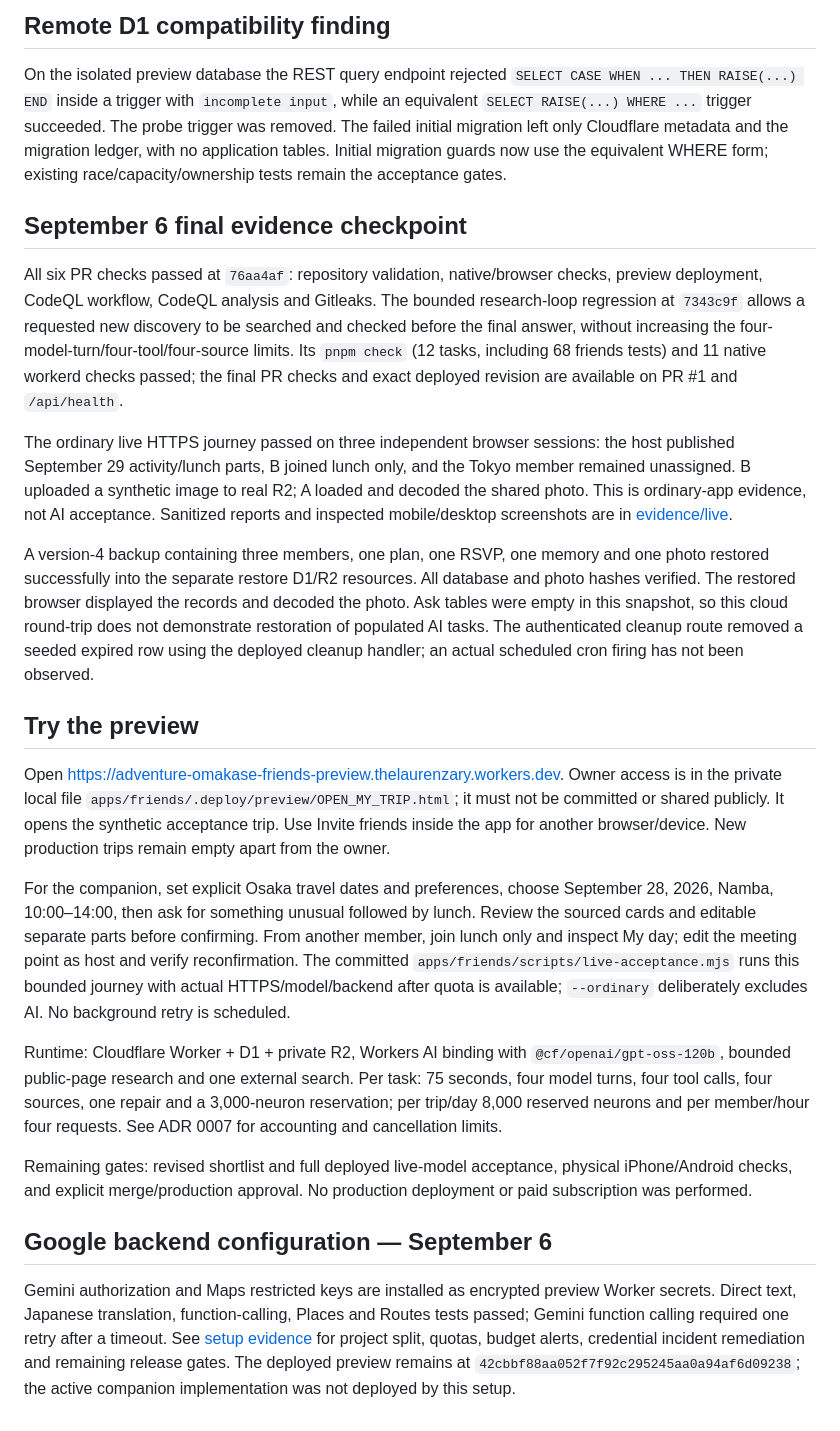
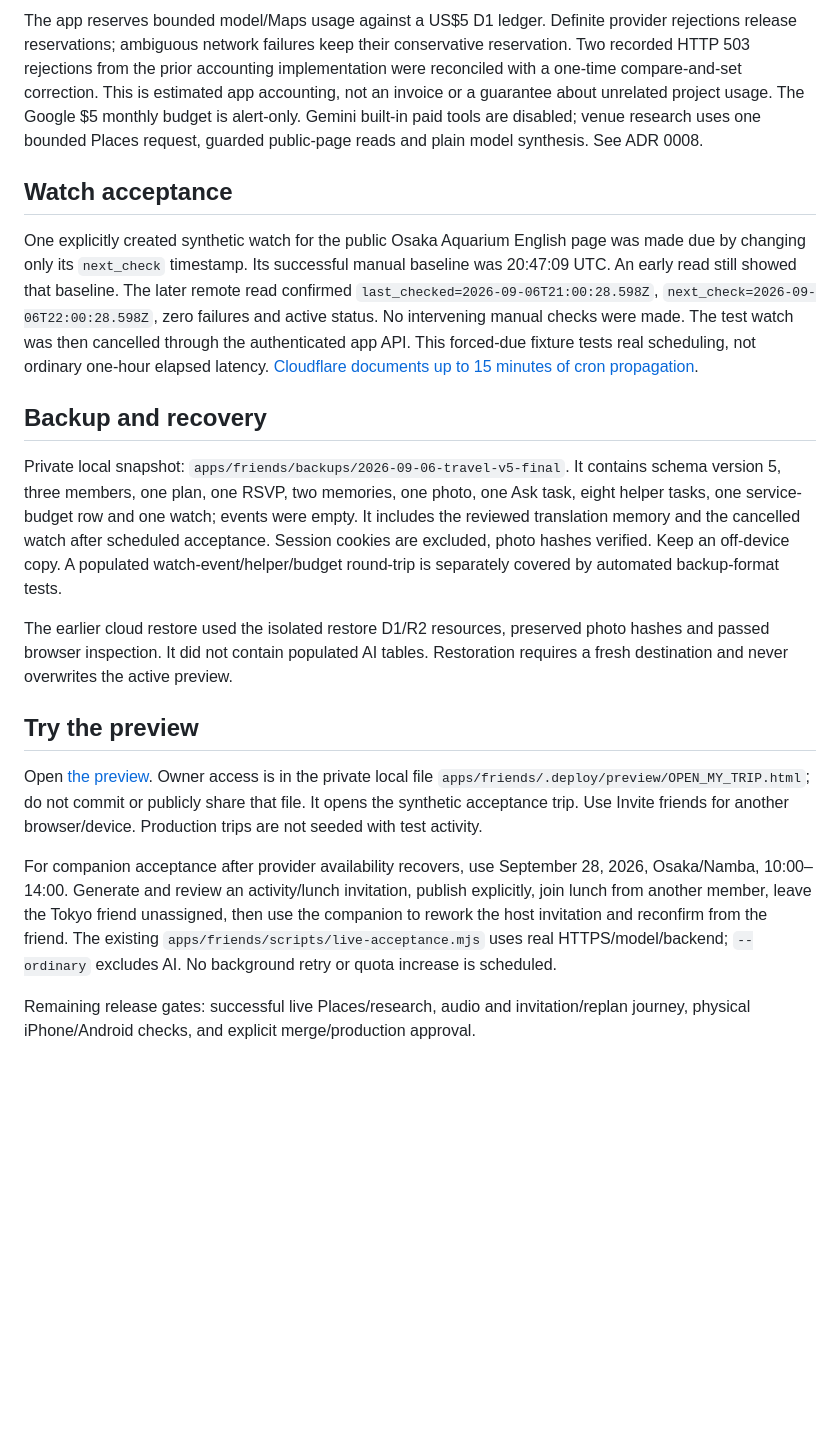
Before and after one commit to the-prairie/adventure-omakase, a Markdown page: docs/audits/CURRENT_STATUS.md, the part around one of its changes. Rendered like a GitHub page; blank space fills up the shorter version.

```diff
--- a/docs/audits/CURRENT_STATUS.md
+++ b/docs/audits/CURRENT_STATUS.md
@@ -33,26 +36,20 @@ The manual workflow is unavailable until its file exists on the default branch.
 
-## Remote D1 compatibility finding
+The app reserves bounded model/Maps usage against a US$5 D1 ledger. Definite provider rejections release reservations; ambiguous network failures keep their conservative reservation. Two recorded HTTP 503 rejections from the prior accounting implementation were reconciled with a one-time compare-and-set correction. This is estimated app accounting, not an invoice or a guarantee about unrelated project usage. The Google $5 monthly budget is alert-only. Gemini built-in paid tools are disabled; venue research uses one bounded Places request, guarded public-page reads and plain model synthesis. See ADR 0008.
 
-On the isolated preview database the REST query endpoint rejected `SELECT CASE WHEN ... THEN RAISE(...) END` inside a trigger with `incomplete input`, while an equivalent `SELECT RAISE(...) WHERE ...` trigger succeeded. The probe trigger was removed. The failed initial migration left only Cloudflare metadata and the migration ledger, with no application tables. Initial migration guards now use the equivalent WHERE form; existing race/capacity/ownership tests remain the acceptance gates.
+## Watch acceptance
 
-## September 6 final evidence checkpoint
+One explicitly created synthetic watch for the public Osaka Aquarium English page was made due by changing only its `next_check` timestamp. Its successful manual baseline was 20:47:09 UTC. An early read still showed that baseline. The later remote read confirmed `last_checked=2026-09-06T21:00:28.598Z`, `next_check=2026-09-06T22:00:28.598Z`, zero failures and active status. No intervening manual checks were made. The test watch was then cancelled through the authenticated app API. This forced-due fixture tests real scheduling, not ordinary one-hour elapsed latency. [Cloudflare documents up to 15 minutes of cron propagation](https://developers.cloudflare.com/workers/configuration/cron-triggers/).
 
-All six PR checks passed at `76aa4af`: repository validation, native/browser checks, preview deployment, CodeQL workflow, CodeQL analysis and Gitleaks. The bounded research-loop regression at `7343c9f` allows a requested new discovery to be searched and checked before the final answer, without increasing the four-model-turn/four-tool/four-source limits. Its `pnpm check` (12 tasks, including 68 friends tests) and 11 native workerd checks passed; the final PR checks and exact deployed revision are available on PR #1 and `/api/health`.
+## Backup and recovery
 
-The ordinary live HTTPS journey passed on three independent browser sessions: the host published September 29 activity/lunch parts, B joined lunch only, and the Tokyo member remained unassigned. B uploaded a synthetic image to real R2; A loaded and decoded the shared photo. This is ordinary-app evidence, not AI acceptance. Sanitized reports and inspected mobile/desktop screenshots are in [evidence/live](evidence/live/ordinary-live.json).
+Private local snapshot: `apps/friends/backups/2026-09-06-travel-v5-final`. It contains schema version 5, three members, one plan, one RSVP, two memories, one photo, one Ask task, eight helper tasks, one service-budget row and one watch; events were empty. It includes the reviewed translation memory and the cancelled watch after scheduled acceptance. Session cookies are excluded, photo hashes verified. Keep an off-device copy. A populated watch-event/helper/budget round-trip is separately covered by automated backup-format tests.
 
-A version-4 backup containing three members, one plan, one RSVP, one memory and one photo restored successfully into the separate restore D1/R2 resources. All database and photo hashes verified. The restored browser displayed the records and decoded the photo. Ask tables were empty in this snapshot, so this cloud round-trip does not demonstrate restoration of populated AI tasks. The authenticated cleanup route removed a seeded expired row using the deployed cleanup handler; an actual scheduled cron firing has not been observed.
+The earlier cloud restore used the isolated restore D1/R2 resources, preserved photo hashes and passed browser inspection. It did not contain populated AI tables. Restoration requires a fresh destination and never overwrites the active preview.
 
 ## Try the preview
 
-Open https://adventure-omakase-friends-preview.thelaurenzary.workers.dev. Owner access is in the private local file `apps/friends/.deploy/preview/OPEN_MY_TRIP.html`; it must not be committed or shared publicly. It opens the synthetic acceptance trip. Use Invite friends inside the app for another browser/device. New production trips remain empty apart from the owner.
+Open [the preview](https://adventure-omakase-friends-preview.thelaurenzary.workers.dev). Owner access is in the private local file `apps/friends/.deploy/preview/OPEN_MY_TRIP.html`; do not commit or publicly share that file. It opens the synthetic acceptance trip. Use Invite friends for another browser/device. Production trips are not seeded with test activity.
 
-For the companion, set explicit Osaka travel dates and preferences, choose September 28, 2026, Namba, 10:00–14:00, then ask for something unusual followed by lunch. Review the sourced cards and editable separate parts before confirming. From another member, join lunch only and inspect My day; edit the meeting point as host and verify reconfirmation. The committed `apps/friends/scripts/live-acceptance.mjs` runs this bounded journey with actual HTTPS/model/backend after quota is available; `--ordinary` deliberately excludes AI. No background retry is scheduled.
+For companion acceptance after provider availability recovers, use September 28, 2026, Osaka/Namba, 10:00–14:00. Generate and review an activity/lunch invitation, publish explicitly, join lunch from another member, leave the Tokyo friend unassigned, then use the companion to rework the host invitation and reconfirm from the friend. The existing `apps/friends/scripts/live-acceptance.mjs` uses real HTTPS/model/backend; `--ordinary` excludes AI. No background retry or quota increase is scheduled.
 
-Runtime: Cloudflare Worker + D1 + private R2, Workers AI binding with `@cf/openai/gpt-oss-120b`, bounded public-page research and one external search. Per task: 75 seconds, four model turns, four tool calls, four sources, one repair and a 3,000-neuron reservation; per trip/day 8,000 reserved neurons and per member/hour four requests. See ADR 0007 for accounting and cancellation limits.
-
-Remaining gates: revised shortlist and full deployed live-model acceptance, physical iPhone/Android checks, and explicit merge/production approval. No production deployment or paid subscription was performed.
-
-## Google backend configuration — September 6
-
-Gemini authorization and Maps restricted keys are installed as encrypted preview Worker secrets. Direct text, Japanese translation, function-calling, Places and Routes tests passed; Gemini function calling required one retry after a timeout. See [setup evidence](google-backend-setup-2026-09-06.md) for project split, quotas, budget alerts, credential incident remediation and remaining release gates. The deployed preview remains at `42cbbf88aa052f7f92c295245aa0a94af6d09238`; the active companion implementation was not deployed by this setup.
+Remaining release gates: successful live Places/research, audio and invitation/replan journey, physical iPhone/Android checks, and explicit merge/production approval.
```
Also changed, not shown: other parts of docs/audits/CURRENT_STATUS.md (+24 -21 lines), 1 other file.
